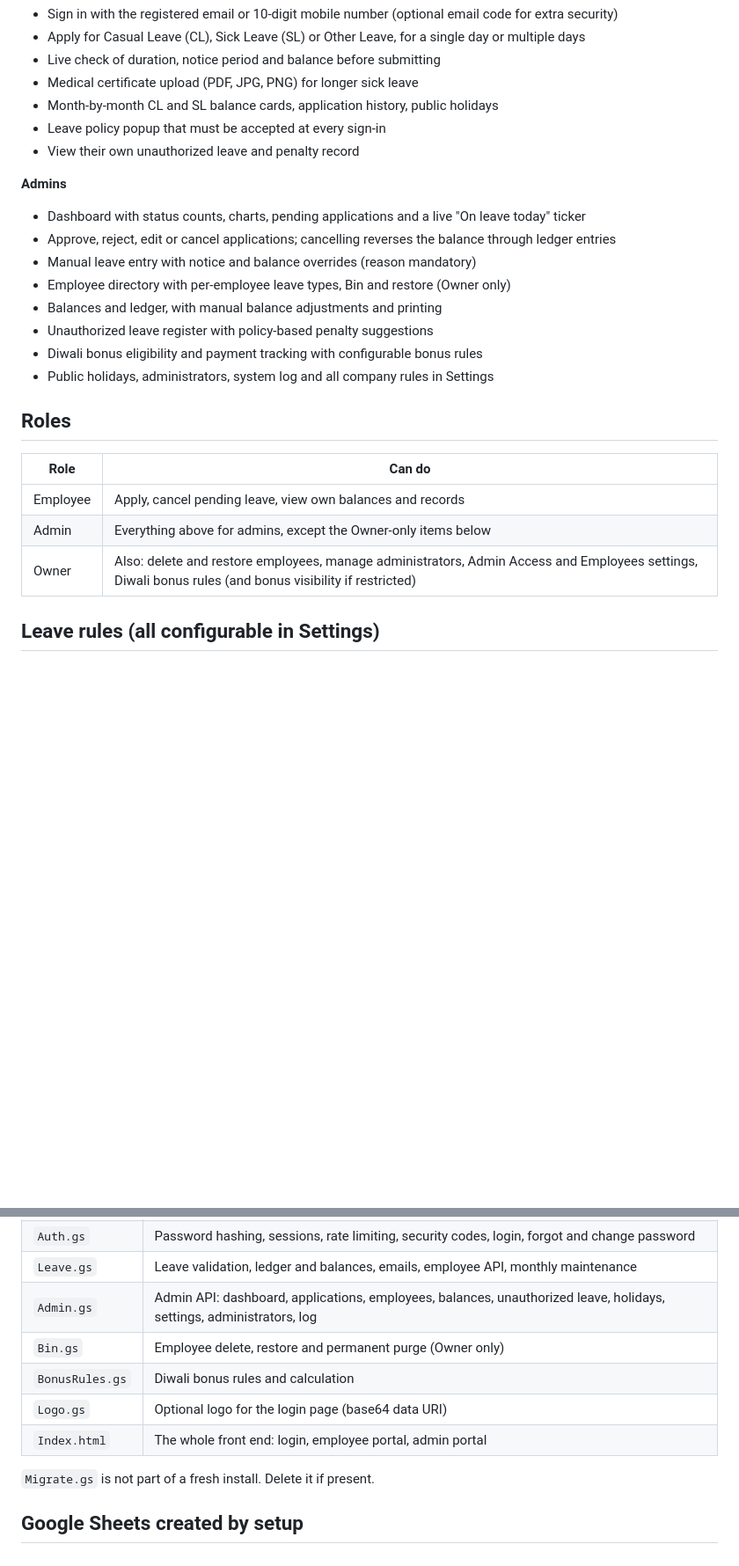
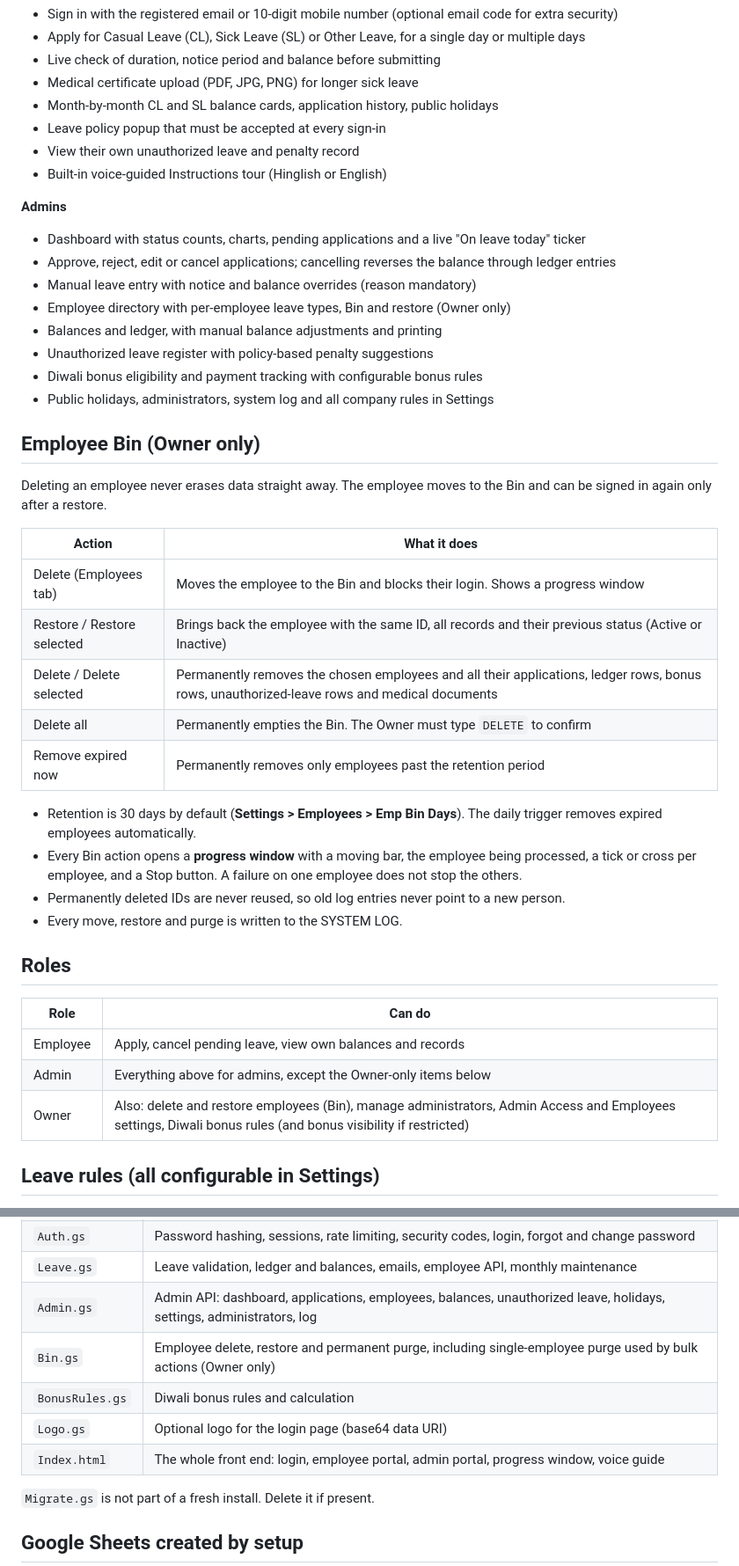
Before and after one commit to attahar6969/Leave-Management-System, a Markdown page: README.md, 2 parts joined by grey strips. Shown at 88% size. GitHub-like rendering; blank space fills up the shorter version.

Commit message:
Refactor README for better clarity and formatting
Updated README to improve formatting and clarity, including demo link spacing and added details about the Bin feature.

```diff
--- a/README.md
+++ b/README.md
@@ -13,6 +13,7 @@ A leave management web app built entirely on Google Apps Script and Google Sheet
 - Month-by-month CL and SL balance cards, application history, public holidays
 - Leave policy popup that must be accepted at every sign-in
 - View their own unauthorized leave and penalty record
+- Built-in voice-guided Instructions tour (Hinglish or English)
 
 **Admins**
 - Dashboard with status counts, charts, pending applications and a live "On leave today" ticker
@@ -24,13 +25,30 @@ A leave management web app built entirely on Google Apps Script and Google Sheet
 - Diwali bonus eligibility and payment tracking with configurable bonus rules
 - Public holidays, administrators, system log and all company rules in Settings
 
+## Employee Bin (Owner only)
+
+Deleting an employee never erases data straight away. The employee moves to the Bin and can be signed in again only after a restore.
+
+| Action | What it does |
+|--------|--------------|
+| Delete (Employees tab) | Moves the employee to the Bin and blocks their login. Shows a progress window |
+| Restore / Restore selected | Brings back the employee with the same ID, all records and their previous status (Active or Inactive) |
+| Delete / Delete selected | Permanently removes the chosen employees and all their applications, ledger rows, bonus rows, unauthorized-leave rows and medical documents |
+| Delete all | Permanently empties the Bin. The Owner must type `DELETE` to confirm |
+| Remove expired now | Permanently removes only employees past the retention period |
+
+- Retention is 30 days by default (**Settings > Employees > Emp Bin Days**). The daily trigger removes expired employees automatically.
+- Every Bin action opens a **progress window** with a moving bar, the employee being processed, a tick or cross per employee, and a Stop button. A failure on one employee does not stop the others.
+- Permanently deleted IDs are never reused, so old log entries never point to a new person.
+- Every move, restore and purge is written to the SYSTEM LOG.
+
 ## Roles
 
 | Role | Can do |
 |------|--------|
 | Employee | Apply, cancel pending leave, view own balances and records |
 | Admin | Everything above for admins, except the Owner-only items below |
-| Owner | Also: delete and restore employees, manage administrators, Admin Access and Employees settings, Diwali bonus rules (and bonus visibility if restricted) |
+| Owner | Also: delete and restore employees (Bin), manage administrators, Admin Access and Employees settings, Diwali bonus rules (and bonus visibility if restricted) |
 
 ## Leave rules (all configurable in Settings)
 
@@ -52,10 +70,10 @@ A leave management web app built entirely on Google Apps Script and Google Sheet
 | `Auth.gs` | Password hashing, sessions, rate limiting, security codes, login, forgot and change password |
 | `Leave.gs` | Leave validation, ledger and balances, emails, employee API, monthly maintenance |
 | `Admin.gs` | Admin API: dashboard, applications, employees, balances, unauthorized leave, holidays, settings, administrators, log |
-| `Bin.gs` | Employee delete, restore and permanent purge (Owner only) |
+| `Bin.gs` | Employee delete, restore and permanent purge, including single-employee purge used by bulk actions (Owner only) |
 | `BonusRules.gs` | Diwali bonus rules and calculation |
 | `Logo.gs` | Optional logo for the login page (base64 data URI) |
-| `Index.html` | The whole front end: login, employee portal, admin portal |
+| `Index.html` | The whole front end: login, employee portal, admin portal, progress window, voice guide |
 
 `Migrate.gs` is not part of a fresh install. Delete it if present.
 
```
Also changed, not shown: other parts of README.md (+23 -3 lines).
